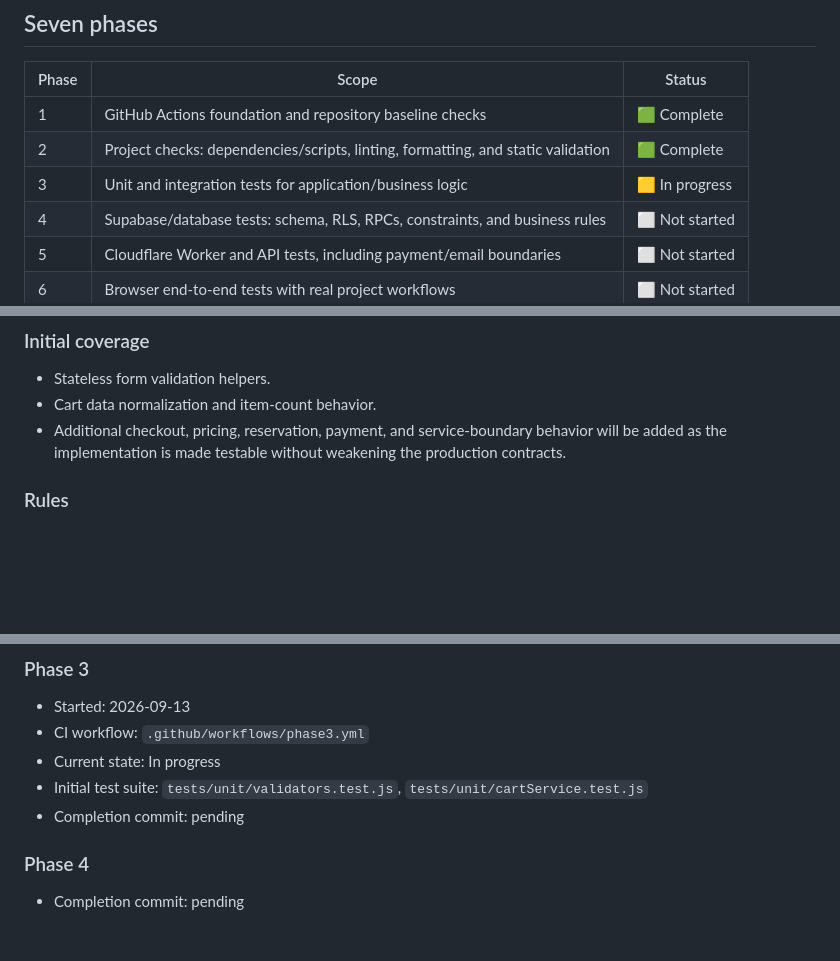
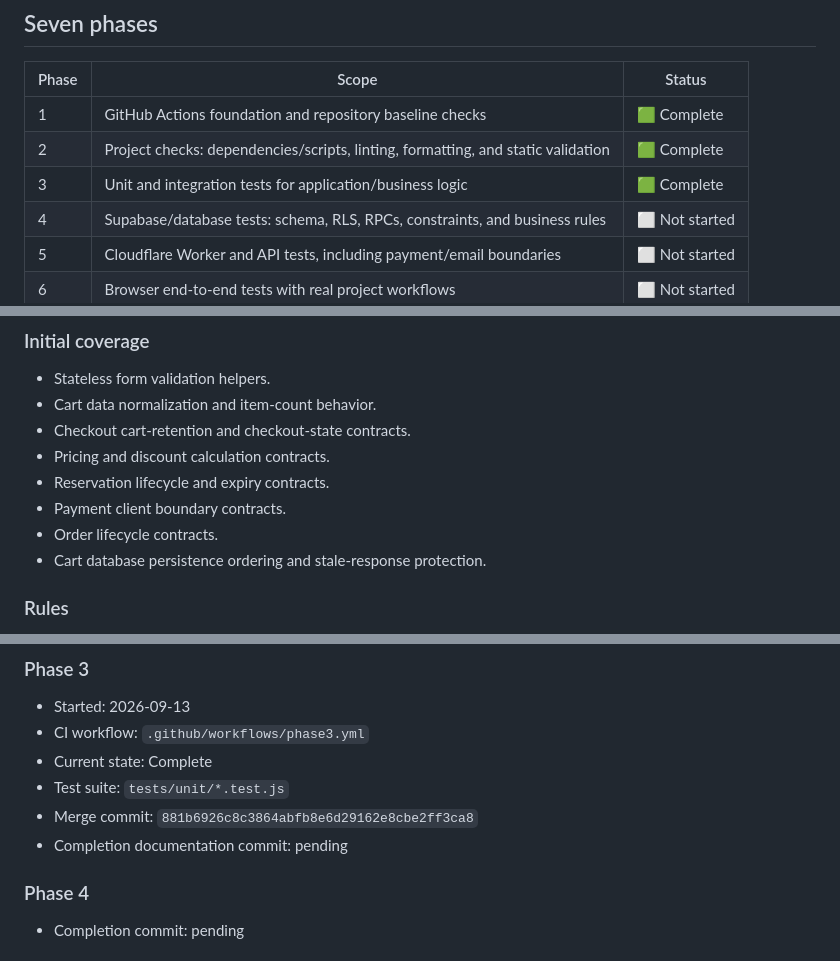
Before and after one commit to blinkzdlfx-cell/Beulah-foods, a Markdown page: TESTING.md, 3 parts joined by grey strips. GitHub-like rendering; blank space fills up the shorter version.

Commit message:
docs: mark phase 3 testing complete

```diff
--- a/TESTING.md
+++ b/TESTING.md
@@ -14,7 +14,7 @@ The testing workflow follows the project's existing development principle:
 |---|---|---|
 | 1 | GitHub Actions foundation and repository baseline checks | 🟩 Complete |
 | 2 | Project checks: dependencies/scripts, linting, formatting, and static validation | 🟩 Complete |
-| 3 | Unit and integration tests for application/business logic | 🟨 In progress |
+| 3 | Unit and integration tests for application/business logic | 🟩 Complete |
 | 4 | Supabase/database tests: schema, RLS, RPCs, constraints, and business rules | ⬜ Not started |
 | 5 | Cloudflare Worker and API tests, including payment/email boundaries | ⬜ Not started |
 | 6 | Browser end-to-end tests with real project workflows | ⬜ Not started |
@@ -64,7 +64,12 @@ Add executable tests for application/business logic using Node's built-in test r
 
 - Stateless form validation helpers.
 - Cart data normalization and item-count behavior.
-- Additional checkout, pricing, reservation, payment, and service-boundary behavior will be added as the implementation is made testable without weakening the production contracts.
+- Checkout cart-retention and checkout-state contracts.
+- Pricing and discount calculation contracts.
+- Reservation lifecycle and expiry contracts.
+- Payment client boundary contracts.
+- Order lifecycle contracts.
+- Cart database persistence ordering and stale-response protection.
 
 ### Rules
 
@@ -110,9 +115,10 @@ Phase 3 is complete when:
 
 - Started: 2026-09-13
 - CI workflow: `.github/workflows/phase3.yml`
-- Current state: In progress
-- Initial test suite: `tests/unit/validators.test.js`, `tests/unit/cartService.test.js`
-- Completion commit: pending
+- Current state: Complete
+- Test suite: `tests/unit/*.test.js`
+- Merge commit: `881b6926c8c3864abfb8e6d29162e8cbe2ff3ca8`
+- Completion documentation commit: pending
 
 ### Phase 4
 
```
